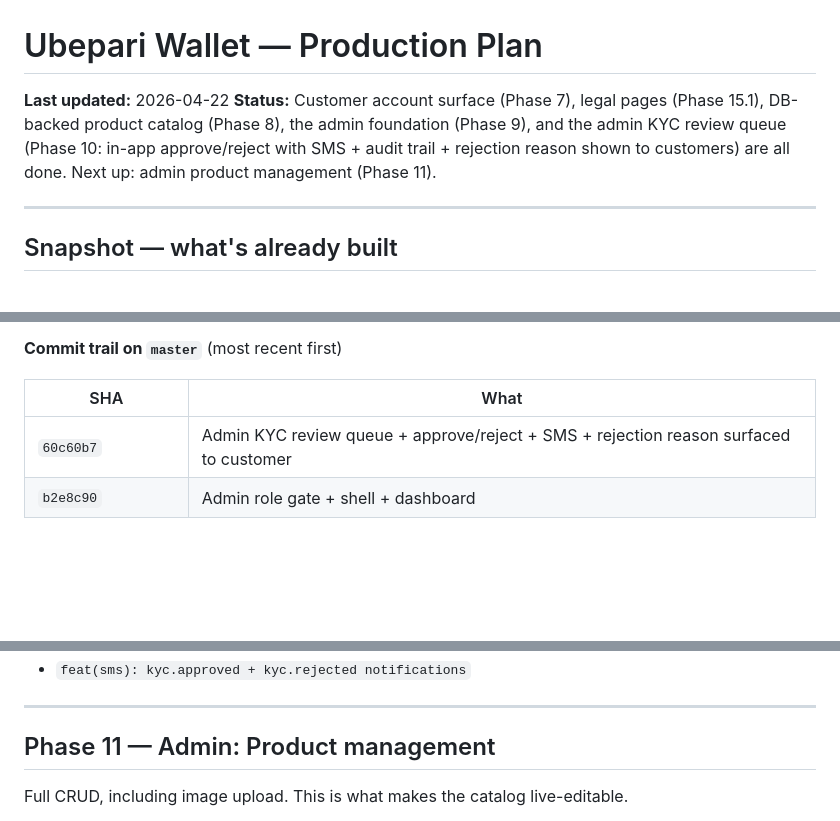
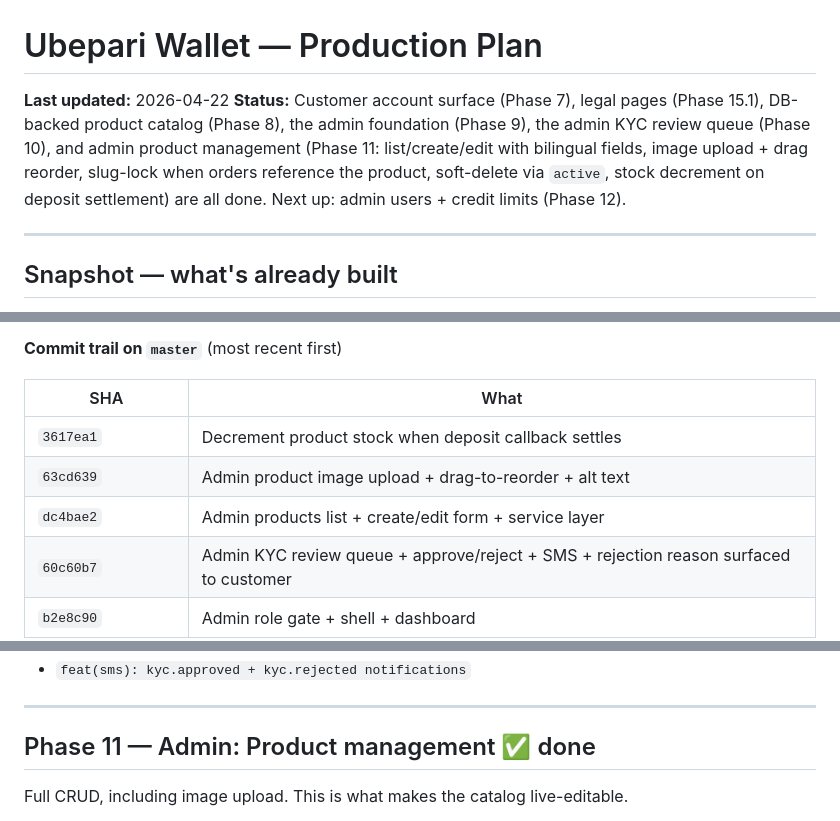
Before and after one commit to mageuzialbert/ubepari_wallet, a Markdown page: docs/PLAN.md, 3 parts joined by grey strips. GitHub-like rendering; blank space fills up the shorter version.

Commit message:
docs(plan): close out phase 11, point next agent at phase 12
Co-Authored-By: Claude Opus 4.7 (1M context) <noreply@anthropic.com>

```diff
--- a/docs/PLAN.md
+++ b/docs/PLAN.md
@@ -1,7 +1,7 @@
 # Ubepari Wallet — Production Plan
 
 **Last updated:** 2026-04-22
-**Status:** Customer account surface (Phase 7), legal pages (Phase 15.1), DB-backed product catalog (Phase 8), the admin foundation (Phase 9), and the admin KYC review queue (Phase 10: in-app approve/reject with SMS + audit trail + rejection reason shown to customers) are all done. Next up: admin product management (Phase 11).
+**Status:** Customer account surface (Phase 7), legal pages (Phase 15.1), DB-backed product catalog (Phase 8), the admin foundation (Phase 9), the admin KYC review queue (Phase 10), and admin product management (Phase 11: list/create/edit with bilingual fields, image upload + drag reorder, slug-lock when orders reference the product, soft-delete via `active`, stock decrement on deposit settlement) are all done. Next up: admin users + credit limits (Phase 12).
 
 ---
 
@@ -27,6 +27,9 @@ Bilingual EN/SW hire-purchase wallet on Next.js 16 App Router. Supabase (auth +
 
 | SHA | What |
 |---|---|
+| `3617ea1` | Decrement product stock when deposit callback settles |
+| `63cd639` | Admin product image upload + drag-to-reorder + alt text |
+| `dc4bae2` | Admin products list + create/edit form + service layer |
 | `60c60b7` | Admin KYC review queue + approve/reject + SMS + rejection reason surfaced to customer |
 | `b2e8c90` | Admin role gate + shell + dashboard |
 | `cfff223` | admin_audit_log table + logAdmin helper |
@@ -241,7 +244,7 @@ Replace "approve via Supabase dashboard" with a real in-app flow.
 
 ---
 
-## Phase 11 — Admin: Product management
+## Phase 11 — Admin: Product management  ✅ done
 
 Full CRUD, including image upload. This is what makes the catalog live-editable.
 
```
Also changed, not shown: other parts of docs/PLAN.md (+1 -1 lines).
